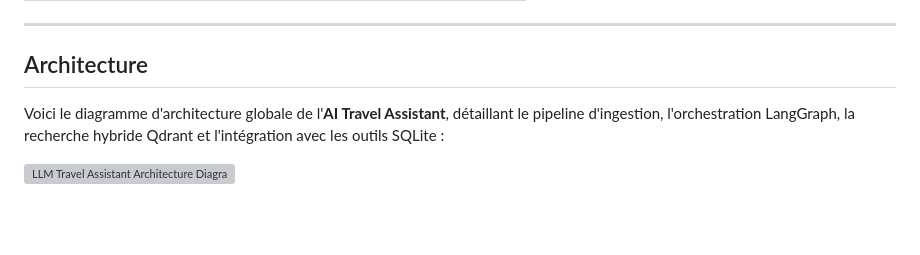
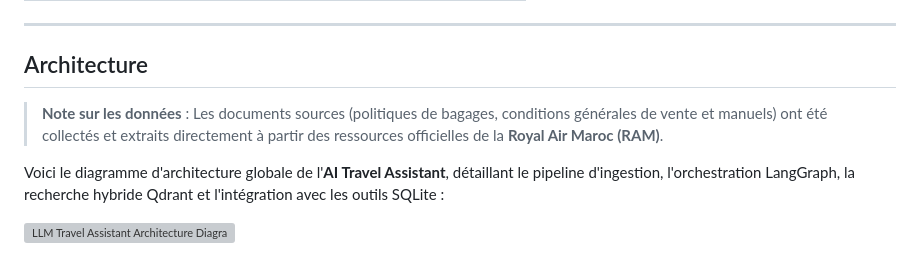
Before and after one commit to IbtissamErrachidi/Ai-Travel-Assistant-concierge, a Markdown page: README.md, the part around the change. GitHub-like rendering; blank space fills up the shorter version; grey boxes are pictures that could not be loaded.

```diff
--- a/README.md
+++ b/README.md
@@ -31,6 +31,8 @@
 ---
 
 ## Architecture
+
+> **Note sur les données** : Les documents sources (politiques de bagages, conditions générales de vente et manuels) ont été collectés et extraits directement à partir des ressources officielles de la **Royal Air Maroc (RAM)**.
 
 Voici le diagramme d'architecture globale de l'**AI Travel Assistant**, détaillant le pipeline d'ingestion, l'orchestration LangGraph, la recherche hybride Qdrant et l'intégration avec les outils SQLite :
 
```
